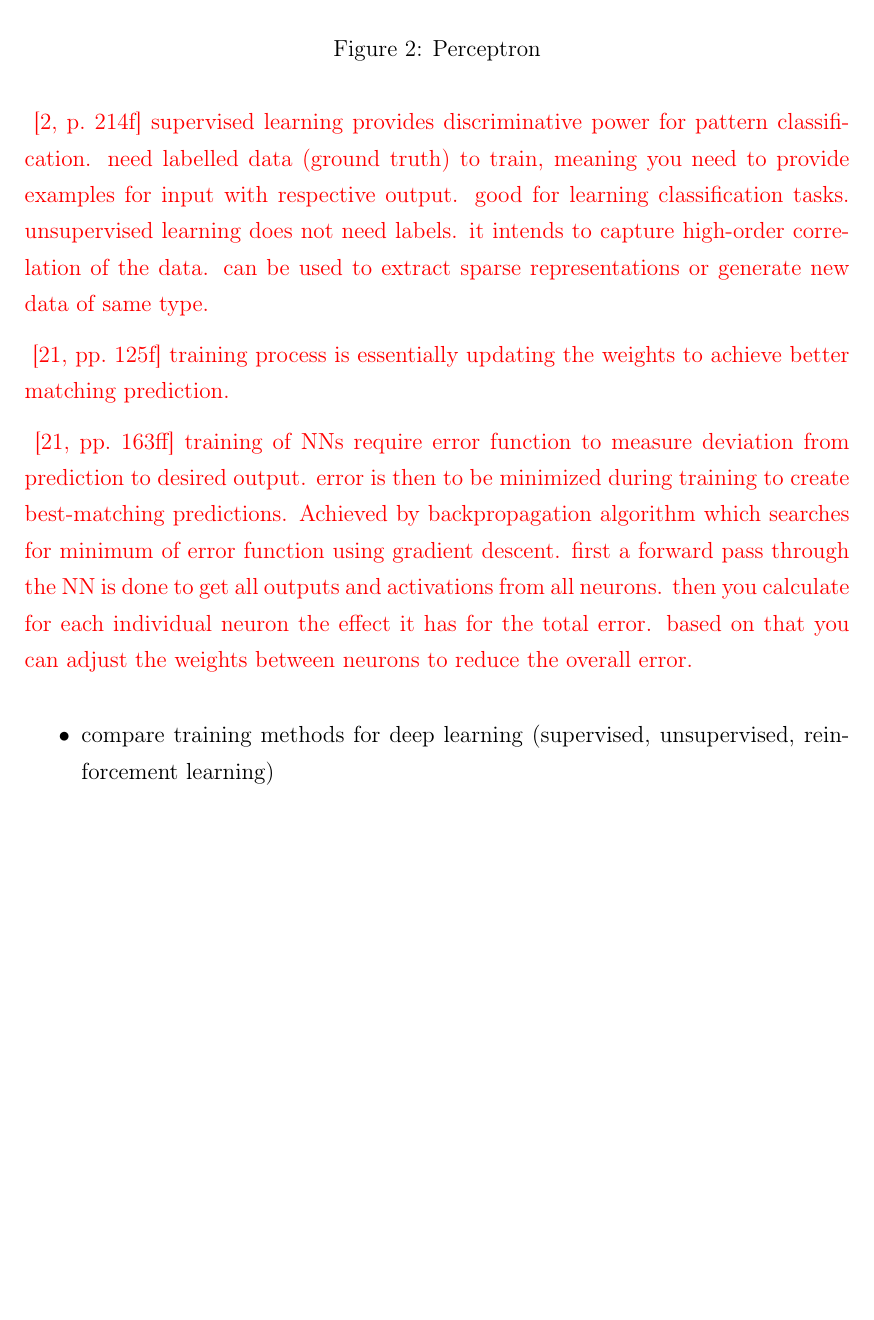
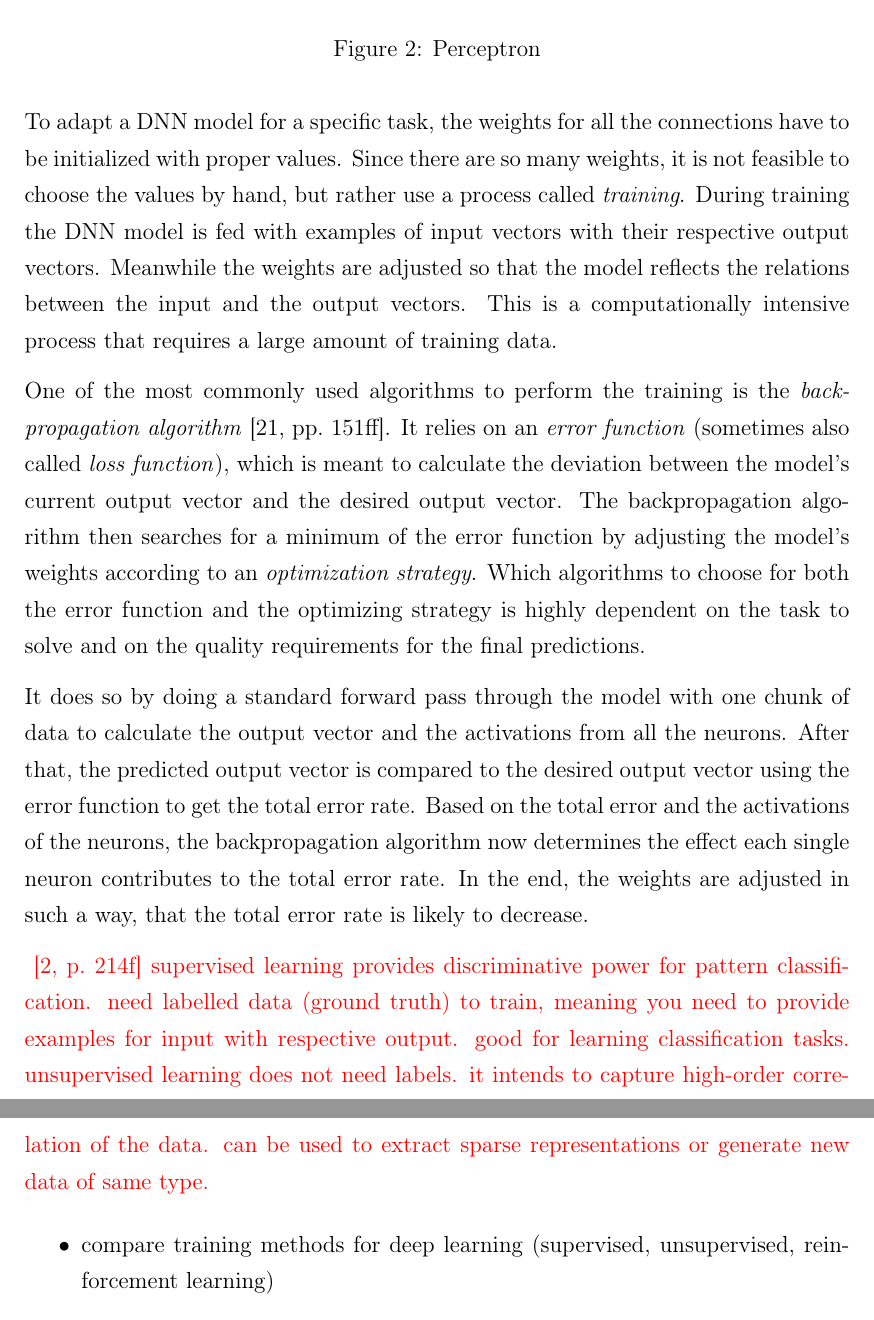
Before and after one commit to karstenkoehler/semantic-segmentation-master-thesis, a LaTeX thesis (latex/thesis.tex, which reads latex/content/literature_review.tex): part of page 7 of 25 before the commit and two parts of pages 7 and 8 of 25 after it, the two joined at a grey line, cut so that both start at the same text, the shorter picture padded with empty space. Compiled offline with pdfLaTeX.

Commit message:
deep learning basics

```diff
--- a/latex/content/literature_review.tex
+++ b/latex/content/literature_review.tex
@@ -24,20 +24,18 @@ Each neuron is itself a small computational unit that applies several mathematic
     \label{fig:perceptron}
 \end{figure}
 
+To adapt a DNN model for a specific task, the weights for all the connections have to be initialized with proper values. Since there are so many weights, it is not feasible to choose the values by hand, but rather use a process called \emph{training}. During training the DNN model is fed with examples of input vectors with their respective output vectors. Meanwhile the weights are adjusted so that the model reflects the relations between the input and the output vectors. This is a computationally intensive process that requires a large amount of training data.
 
+One of the most commonly used algorithms to perform the training is the \emph{backpropagation algorithm}~\cite[pp.~151ff]{nn_intro96}. It relies on an \emph{error function} (sometimes also called \emph{loss function}), which is meant to calculate the deviation between the model's current output vector and the desired output vector. The backpropagation algorithm
+ then searches for a minimum of the error function by adjusting the model's weights according to an \emph{optimization strategy}. Which algorithms to choose for both the error function and the optimizing strategy is highly dependent on the task to solve and on the quality requirements for the final predictions.
+
+It does so by doing a standard forward pass through the model with one chunk of data to calculate the output vector and the activations from all the neurons. After that, the predicted output vector is compared to the desired output vector using the error function to get the total error rate. Based on the total error and the activations of the neurons, the backpropagation algorithm now determines the effect each single neuron contributes to the total error rate. In the end, the weights are adjusted in such a way, that the total error rate is likely to decrease.
 
 \WIP{
 \cite[p.~214f]{dlma14}
 supervised learning provides discriminative power for pattern classification. need labelled data (ground truth) to train, meaning you need to provide examples for input with respective output. good for learning classification tasks.
 unsupervised learning does not need labels. it intends to capture high-order correlation of the data. can be used to extract sparse representations or generate new data of same type.
-
-\cite[pp.~125f]{nn_intro96}
-training process is essentially updating the weights to achieve better matching prediction.
-
-\cite[pp.~163ff]{nn_intro96}
-training of NNs require error function to measure deviation from prediction to desired output. error is then to be minimized during training to create best-matching predictions. Achieved by backpropagation algorithm which searches for minimum of error function using gradient descent. first a forward pass through the NN is done to get all outputs and activations from all neurons. then you calculate for each individual neuron the effect it has for the total error. based on that you can adjust the weights between neurons to reduce the overall error.
 }
-
 
 \begin{itemize}
     \item compare training methods for deep learning (supervised, unsupervised, reinforcement learning)
```
